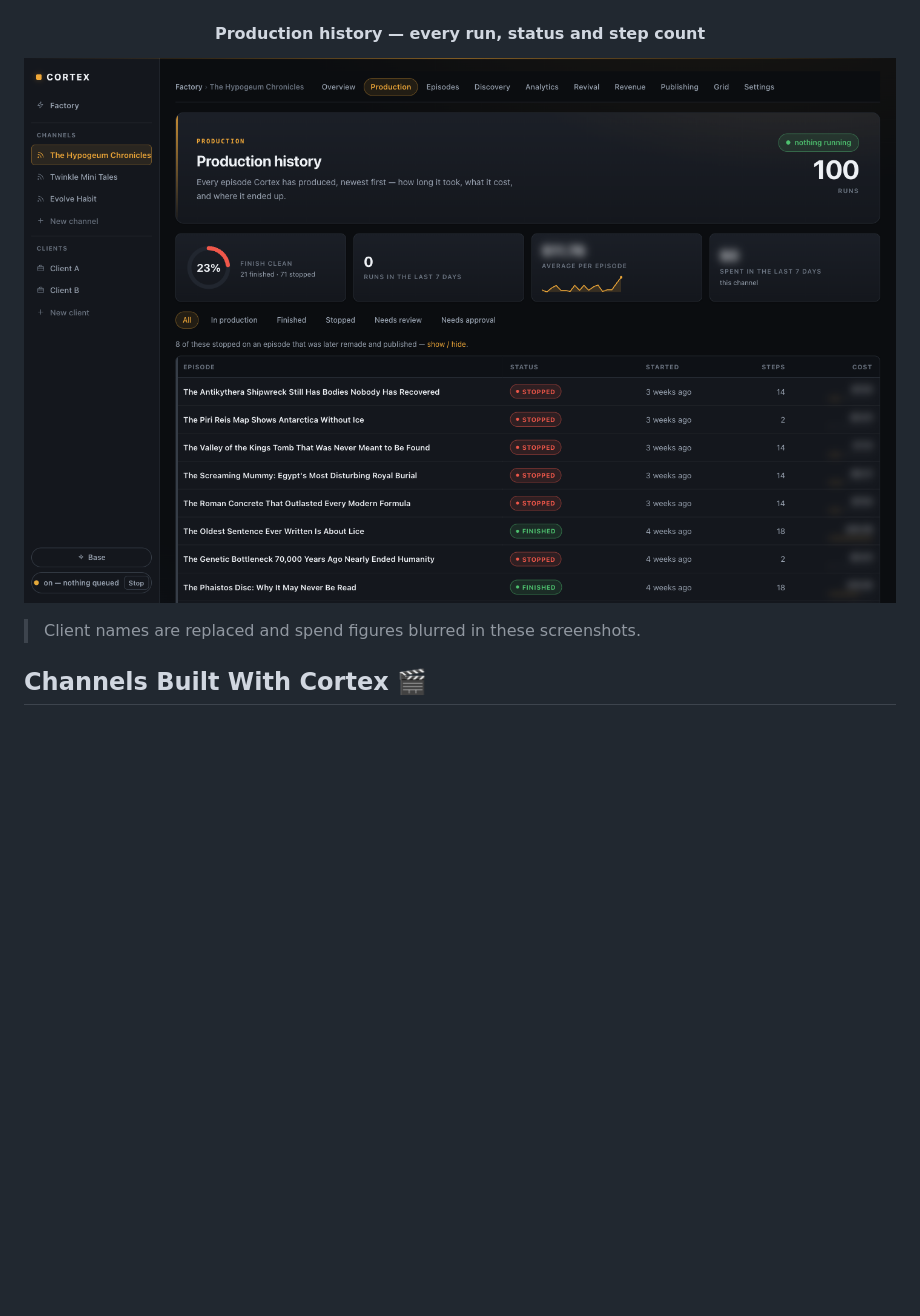
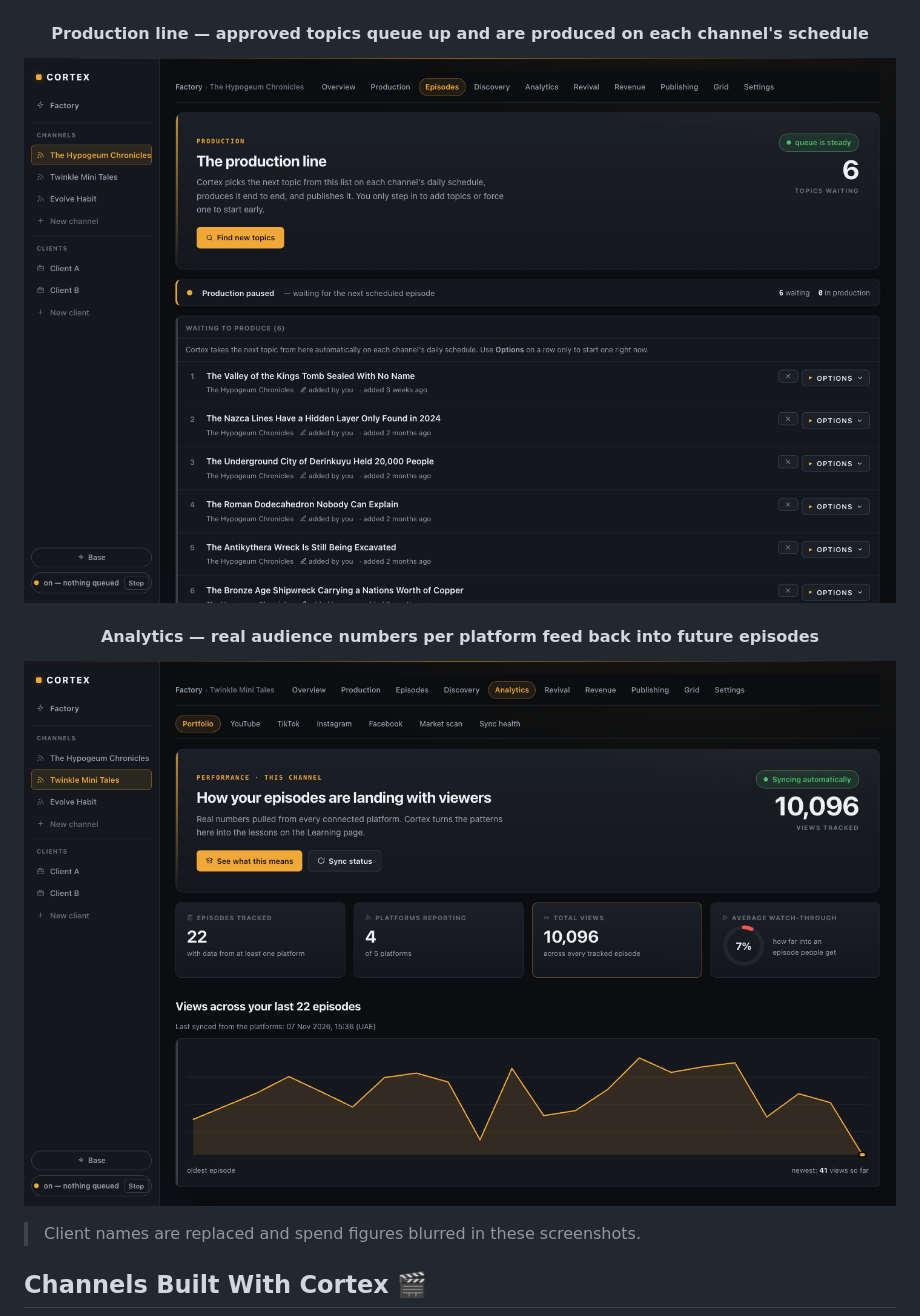
Before and after one commit to gawadeditor/cortex-os, a Markdown page: README.md, the part around the change. Drawn GitHub-style; pictures changed too: docs/screenshots/dashboard-analytics-twinkle.png (added), docs/screenshots/dashboard-production-queue.png (added), docs/screenshots/dashboard-production.png (deleted); blank space fills up the shorter version.

Commit message:
docs(readme): swap Production history for queue and analytics screenshots
Co-Authored-By: Claude Sonnet 5.5 <noreply@anthropic.com>

```diff
--- a/README.md
+++ b/README.md
@@ -35,9 +35,13 @@ Cortex is **not** a YouTube tool and **not** a workflow builder. It is a *factor
 
 ![Discovery](docs/screenshots/dashboard-discovery.png)
 
-<h4 align="center">Production history — every run, status and step count</h4>
+<h4 align="center">Production line — approved topics queue up and are produced on each channel's schedule</h4>
 
-![Production](docs/screenshots/dashboard-production.png)
+![Production queue](docs/screenshots/dashboard-production-queue.png)
+
+<h4 align="center">Analytics — real audience numbers per platform feed back into future episodes</h4>
+
+![Analytics](docs/screenshots/dashboard-analytics-twinkle.png)
 
 > Client names are replaced and spend figures blurred in these screenshots.
 
```
